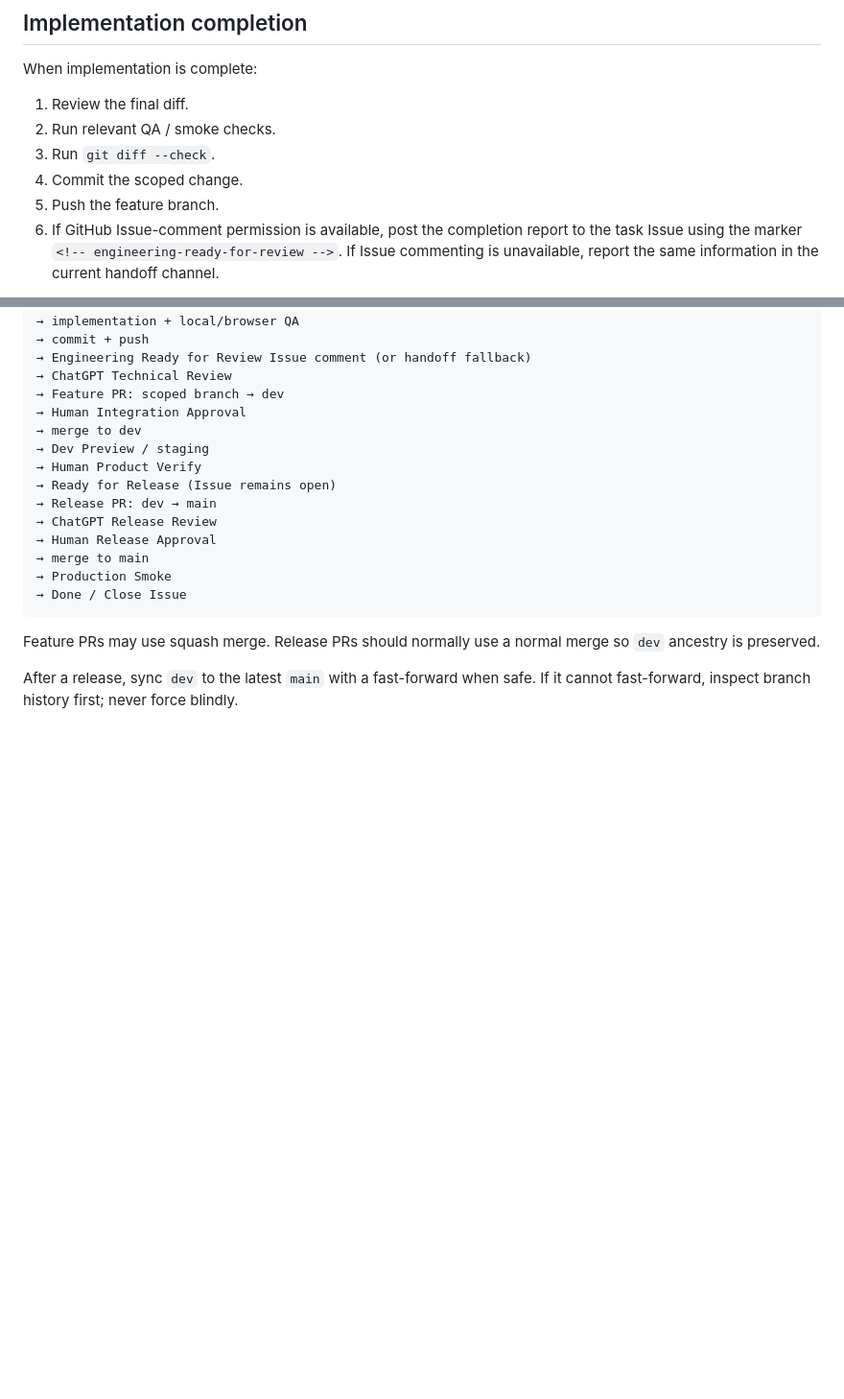
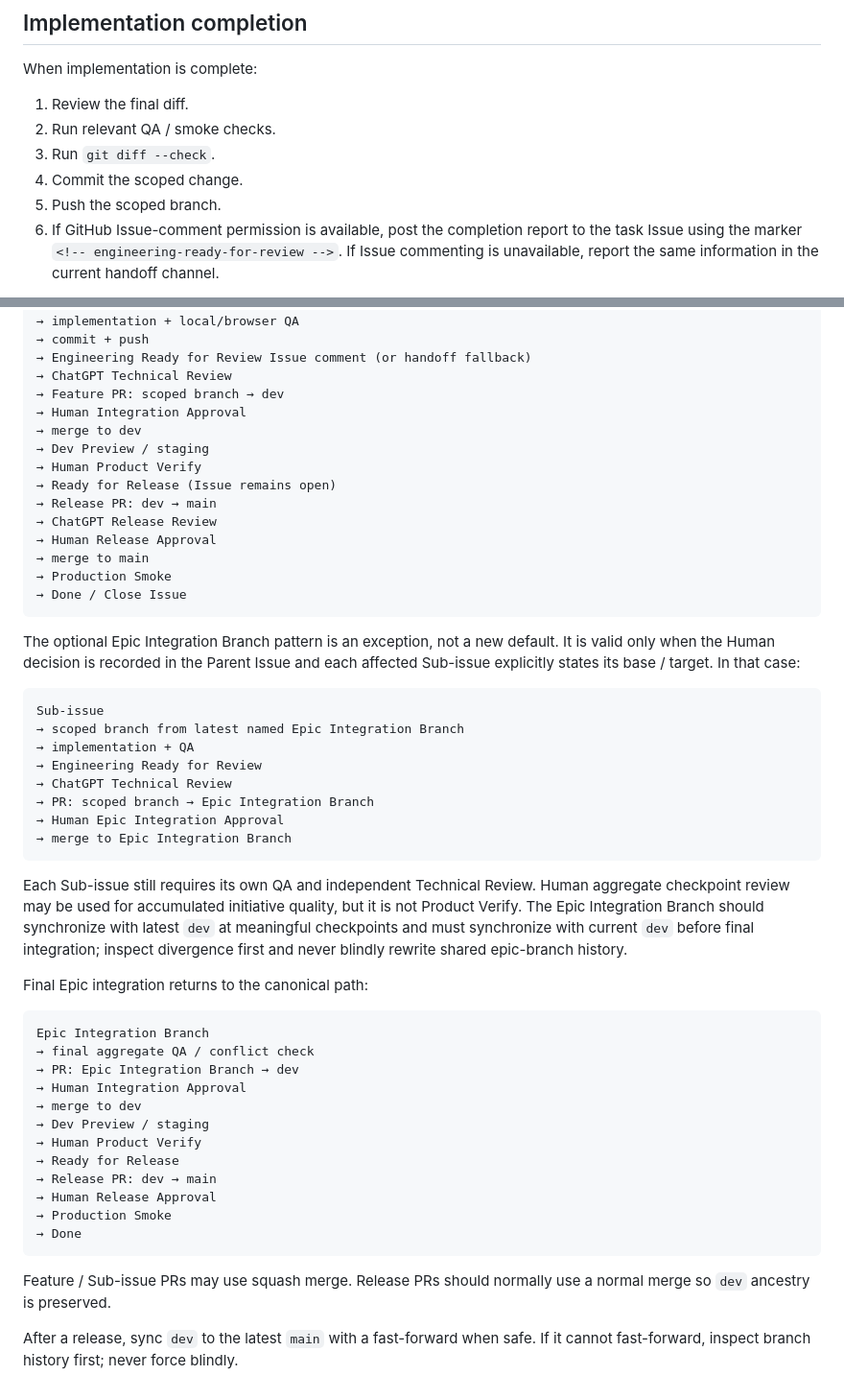
Before and after one commit to Naiyi-Chia/pmp-trainer, a Markdown page: AGENTS.md, 2 parts joined by grey strips. Shown at 96% size. GitHub-like rendering; blank space fills up the shorter version.

````diff
--- a/AGENTS.md
+++ b/AGENTS.md
@@ -73,7 +78,7 @@ When implementation is complete:
 2. Run relevant QA / smoke checks.
 3. Run `git diff --check`.
 4. Commit the scoped change.
-5. Push the feature branch.
+5. Push the scoped branch.
 6. If GitHub Issue-comment permission is available, post the completion report to the task Issue using the marker `<!-- engineering-ready-for-review -->`. If Issue commenting is unavailable, report the same information in the current handoff channel.
 
 By default, stop after the completion report. Do not open a PR unless the human explicitly authorizes it.
@@ -163,6 +194,38 @@ Issue
 → Done / Close Issue
 ```
 
-Feature PRs may use squash merge. Release PRs should normally use a normal merge so `dev` ancestry is preserved.
+The optional Epic Integration Branch pattern is an exception, not a new default. It is valid only when the Human decision is recorded in the Parent Issue and each affected Sub-issue explicitly states its base / target. In that case:
+
+```text
+Sub-issue
+→ scoped branch from latest named Epic Integration Branch
+→ implementation + QA
+→ Engineering Ready for Review
+→ ChatGPT Technical Review
+→ PR: scoped branch → Epic Integration Branch
+→ Human Epic Integration Approval
+→ merge to Epic Integration Branch
+```
+
+Each Sub-issue still requires its own QA and independent Technical Review. Human aggregate checkpoint review may be used for accumulated initiative quality, but it is not Product Verify. The Epic Integration Branch should synchronize with latest `dev` at meaningful checkpoints and must synchronize with current `dev` before final integration; inspect divergence first and never blindly rewrite shared epic-branch history.
+
+Final Epic integration returns to the canonical path:
+
+```text
+Epic Integration Branch
+→ final aggregate QA / conflict check
+→ PR: Epic Integration Branch → dev
+→ Human Integration Approval
+→ merge to dev
+→ Dev Preview / staging
+→ Human Product Verify
+→ Ready for Release
+→ Release PR: dev → main
+→ Human Release Approval
+→ Production Smoke
+→ Done
+```
+
+Feature / Sub-issue PRs may use squash merge. Release PRs should normally use a normal merge so `dev` ancestry is preserved.
 
 After a release, sync `dev` to the latest `main` with a fast-forward when safe. If it cannot fast-forward, inspect branch history first; never force blindly.
````
Also changed, not shown: other parts of AGENTS.md (+46 -15 lines).
